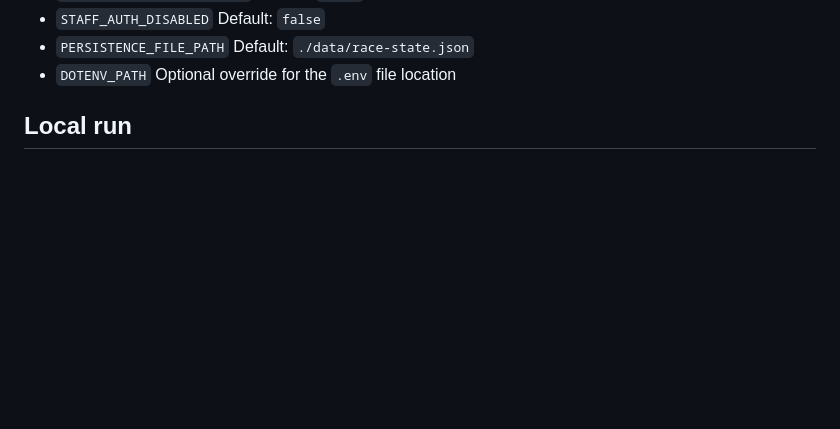
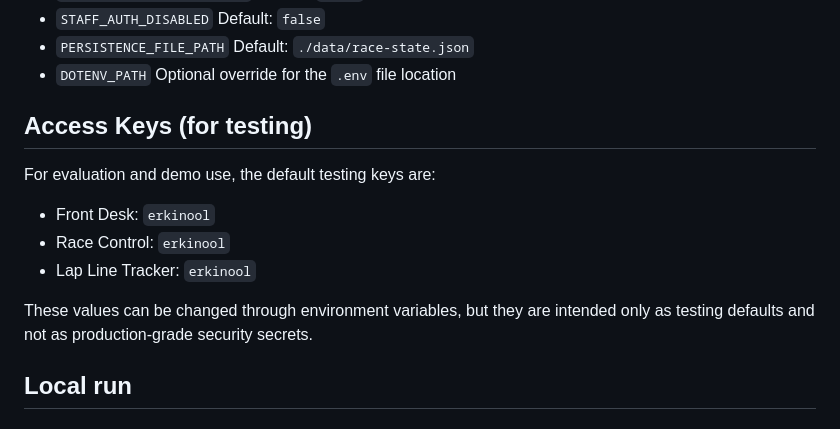
Before and after one commit to ambergkristo/racetrack, a Markdown page: README.md, the part around the change. Rendered like a GitHub page; blank space fills up the shorter version.

Commit message:
Docs: restore evaluator access keys in README

```diff
--- a/README.md
+++ b/README.md
@@ -81,6 +81,15 @@ These keys are required unless `STAFF_AUTH_DISABLED=true`:
   Default: `./data/race-state.json`
 - `DOTENV_PATH`
   Optional override for the `.env` file location
+
+## Access Keys (for testing)
+
+For evaluation and demo use, the default testing keys are:
+- Front Desk: `erkinool`
+- Race Control: `erkinool`
+- Lap Line Tracker: `erkinool`
+
+These values can be changed through environment variables, but they are intended only as testing defaults and not as production-grade security secrets.
 
 ## Local run
 
```
